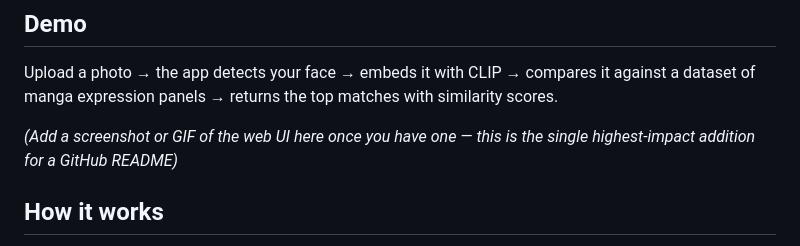
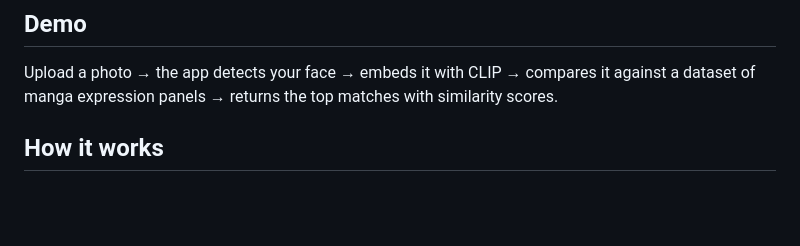
Before and after one commit to vincentc168777/Face-Recognition-and-Manga-Face-Match, a Markdown page: README.md, the part around the change. GitHub-like rendering; blank space fills up the shorter version.

```diff
--- a/README.md
+++ b/README.md
@@ -12,7 +12,6 @@ This isn't identity matching ("is this the same person"). It's **expression matc
 
 Upload a photo → the app detects your face → embeds it with CLIP → compares it against a dataset of manga expression panels → returns the top matches with similarity scores.
 
-*(Add a screenshot or GIF of the web UI here once you have one — this is the single highest-impact addition for a GitHub README)*
 
 ## How it works
 
```
